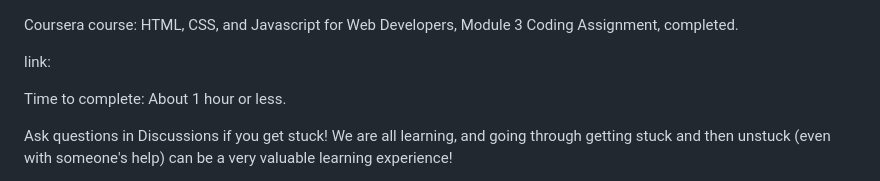
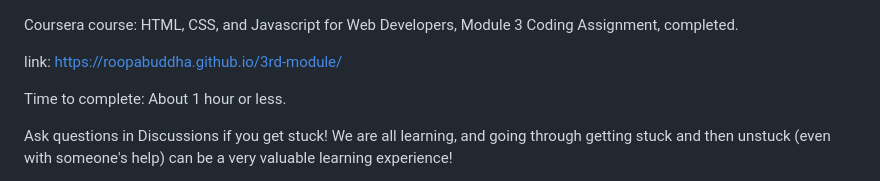
Before and after one commit to roopabuddha/3rd-module, a Markdown page: README.md, the part around the change. Drawn GitHub-style.

Commit message:
Assignment completed

```diff
--- a/README.md
+++ b/README.md
@@ -1,6 +1,6 @@
 Coursera course: HTML, CSS, and Javascript for Web Developers, Module 3 Coding Assignment, completed.
 
-link:
+link: https://roopabuddha.github.io/3rd-module/
 
 Time to complete: About 1 hour or less.
 
```
